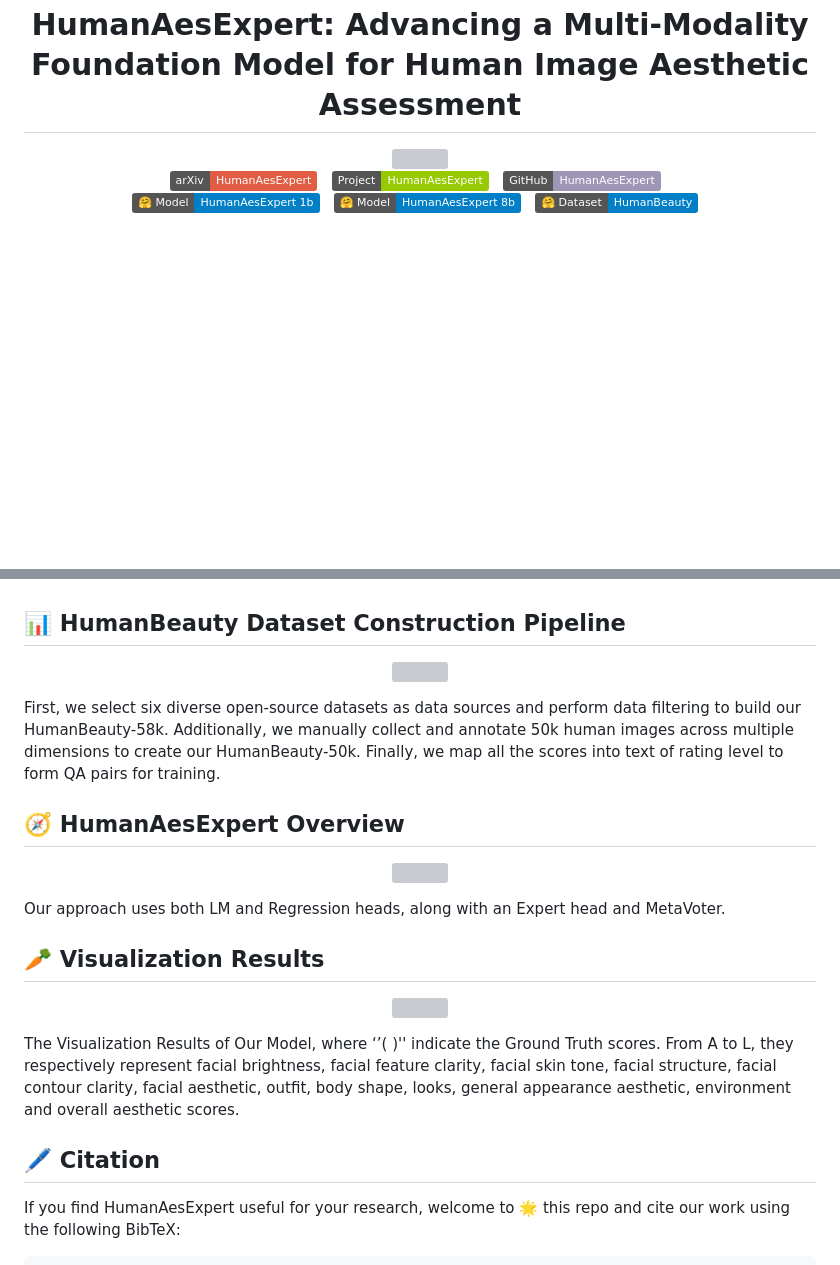
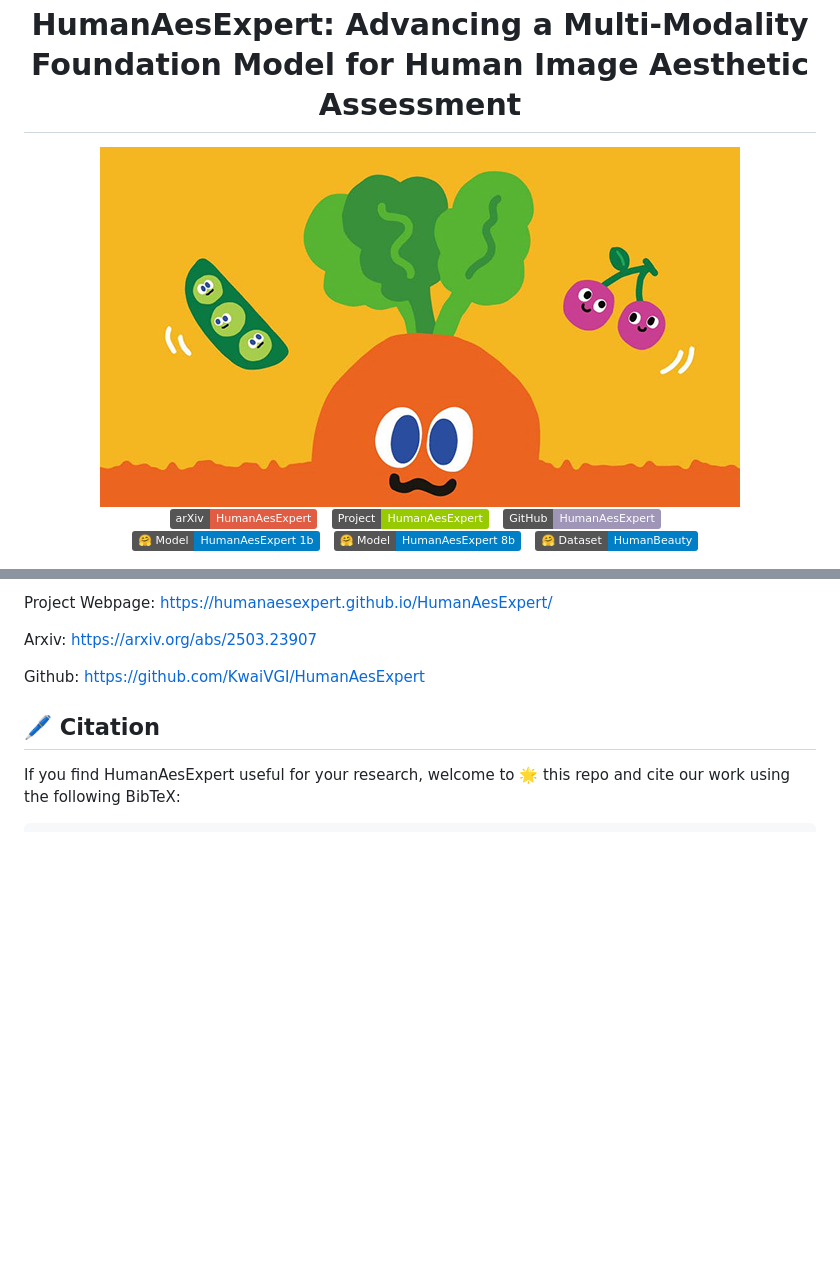
Before and after one commit to HumanAesExpert/HumanAesExpert, a Markdown page: README.md, 2 parts joined by grey strips. GitHub-like rendering; badges without logos; blank space fills up the shorter version; grey boxes are pictures that could not be loaded.

```diff
--- a/README.md
+++ b/README.md
@@ -2,7 +2,7 @@
 
   <h1 align="center">HumanAesExpert: Advancing a Multi-Modality Foundation Model for Human Image Aesthetic Assessment</h1>
 <!--   <h2 align="center">ICML 2024</h2> -->
-  <div align="center">  <img src='static/images/teaser.png' style="height:250px"></img>  </div>
+  <div align="center">  <img src='static/images/momohuhuhuluobo.jpg' style="height:250px"></img>  </div>
 
 
   <div align="center">
@@ -35,30 +35,9 @@ Image Aesthetic Assessment (IAA) is a long-standing and challenging research tas
 
+Project Webpage: https://humanaesexpert.github.io/HumanAesExpert/
 
-## 📊 HumanBeauty Dataset Construction Pipeline
-<p align="center">
-<img src="static/images/data-pipeline.png" width=100% height=100%
-class="center">
-</p>
+Arxiv: https://arxiv.org/abs/2503.23907
 
-First, we select six diverse open-source datasets as data sources and perform data filtering to build our HumanBeauty-58k. Additionally, we manually collect and annotate 50k human images across multiple dimensions to create our HumanBeauty-50k. Finally, we map all the scores into text of rating level to form QA pairs for training.
-
-
-## 🧭 HumanAesExpert Overview
-<p align="center">
-<img src="static/images/model-overview.png" width=100% height=100%
-class="center">
-</p>
-
-Our approach uses both LM and Regression heads, along with an Expert head and MetaVoter.
-
-## 🥕 Visualization Results
-<p align="center">
-<img src="static/images/cases.png" width=100% height=100%
-class="center">
-</p>
-
-The Visualization Results of Our Model, where ‘’( )'' indicate the Ground Truth scores. From A to L, they respectively represent facial brightness, facial feature clarity, facial skin tone, facial structure, facial contour clarity, facial aesthetic, outfit, body shape, looks, general appearance aesthetic, environment and overall aesthetic scores.
-
+Github: https://github.com/KwaiVGI/HumanAesExpert
 
 
 ## 🖊 Citation
```
Also changed, not shown: other parts of README.md (+2 -2 lines).
